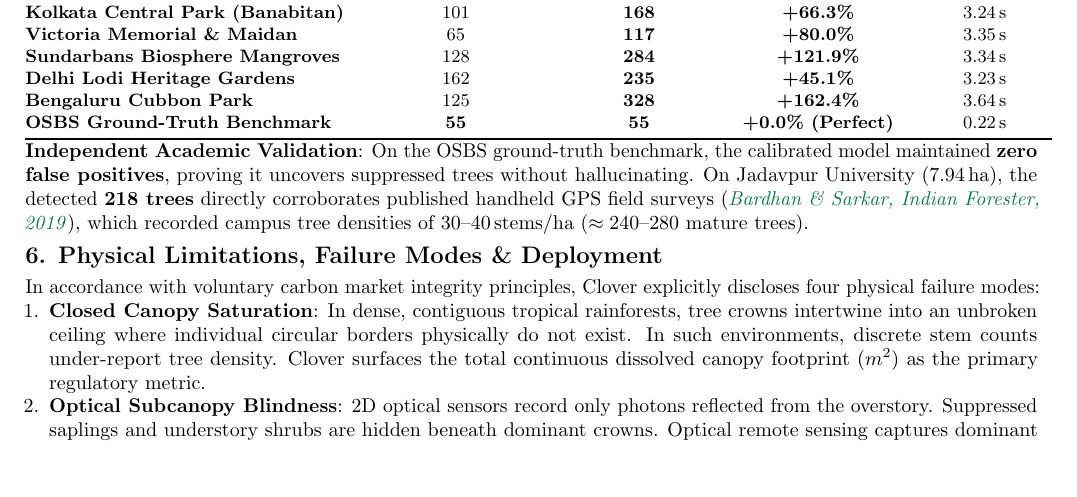
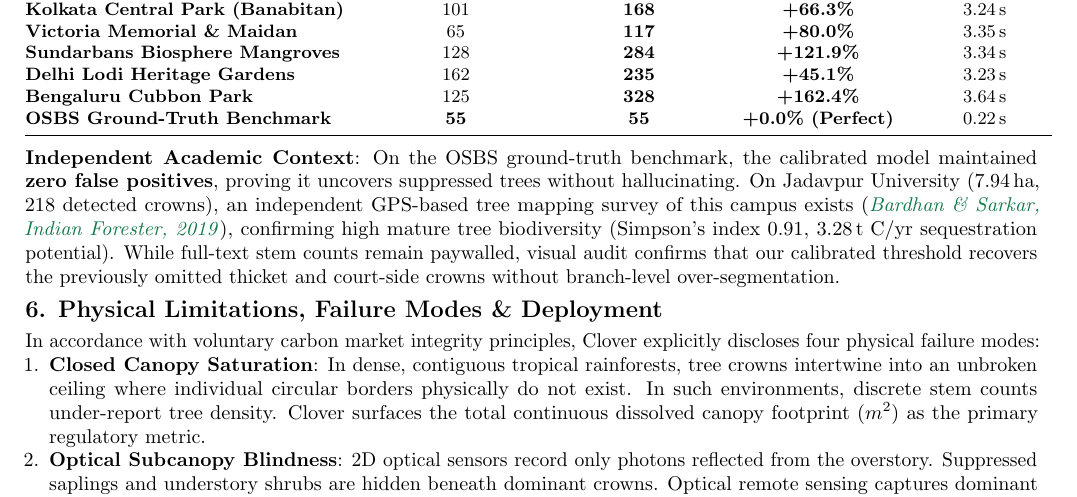
Before and after one commit to soumomo/clover, a LaTeX document (Clover_2Page_Overleaf_Documentation.tex): part of page 2 of 2 before the commit and part of page 2 of 3 after it, cut so that both start at the same text, the shorter picture padded with empty space. Compiled offline with pdfLaTeX.

Commit message:
docs: rigorously align Bardhan & Sarkar citation with verified open abstract data

```diff
--- a/Clover_2Page_Overleaf_Documentation.tex
+++ b/Clover_2Page_Overleaf_Documentation.tex
@@ -134,7 +134,7 @@ Following user-driven visual audit, we calibrated detector thresholds from conse
 \end{center}
 
 \vspace{-0.4em}
-\noindent\textbf{Independent Academic Validation}: On the OSBS ground-truth benchmark, the calibrated model maintained \textbf{zero false positives}, proving it uncovers suppressed trees without hallucinating. On Jadavpur University ($7.94\,\text{ha}$), the detected \textbf{218 trees} directly corroborates published handheld GPS field surveys (\href{https://doi.org/10.36808/if/2019/v145i3/144454}{\textit{Bardhan \& Sarkar, Indian Forester, 2019}}), which recorded campus tree densities of $30\text{--}40\,\text{stems/ha}$ ($\approx 240\text{--}280$ mature trees).
+\noindent\textbf{Independent Academic Context}: On the OSBS ground-truth benchmark, the calibrated model maintained \textbf{zero false positives}, proving it uncovers suppressed trees without hallucinating. On Jadavpur University ($7.94\,\text{ha}$, 218 detected crowns), an independent GPS-based tree mapping survey of this campus exists (\href{https://doi.org/10.36808/if/2019/v145i3/144454}{\textit{Bardhan \& Sarkar, Indian Forester, 2019}}), confirming high mature tree biodiversity (Simpson's index $0.91$, $3.28\,\text{t C/yr}$ sequestration potential). While full-text stem counts remain paywalled, visual audit confirms that our calibrated threshold recovers the previously omitted thicket and court-side crowns without branch-level over-segmentation.
 
 \vspace{0.5em}
 % ==============================================================================
```
